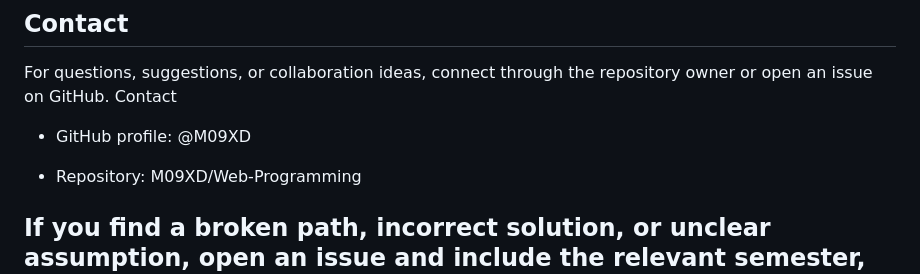
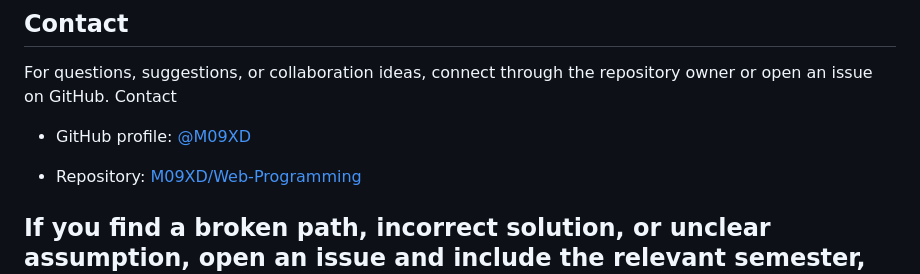
Before and after one commit to M09XD/Web-Programming, a Markdown page: README.md, the part around one of its changes. GitHub-like rendering.

Commit message:
Enhance README with links and formatting fixes
Updated README to improve formatting and add links.

```diff
--- a/README.md
+++ b/README.md
@@ -221,9 +221,9 @@ This repository is built around university web programming coursework and study
 For questions, suggestions, or collaboration ideas, connect through the repository owner or open an issue on GitHub.
 Contact
 
-- GitHub profile: @M09XD
+- GitHub profile: [@M09XD](https://github.com/M09XD)
 
-- Repository: M09XD/Web-Programming
+- Repository: [M09XD/Web-Programming](https://github.com/M09XD/Web-Programming)
 
 If you find a broken path, incorrect solution, or unclear assumption, open an issue and include the relevant semester, question folder, and expected behavior.
 ---
```
Also changed, not shown: other parts of README.md (+1 -1 lines).
